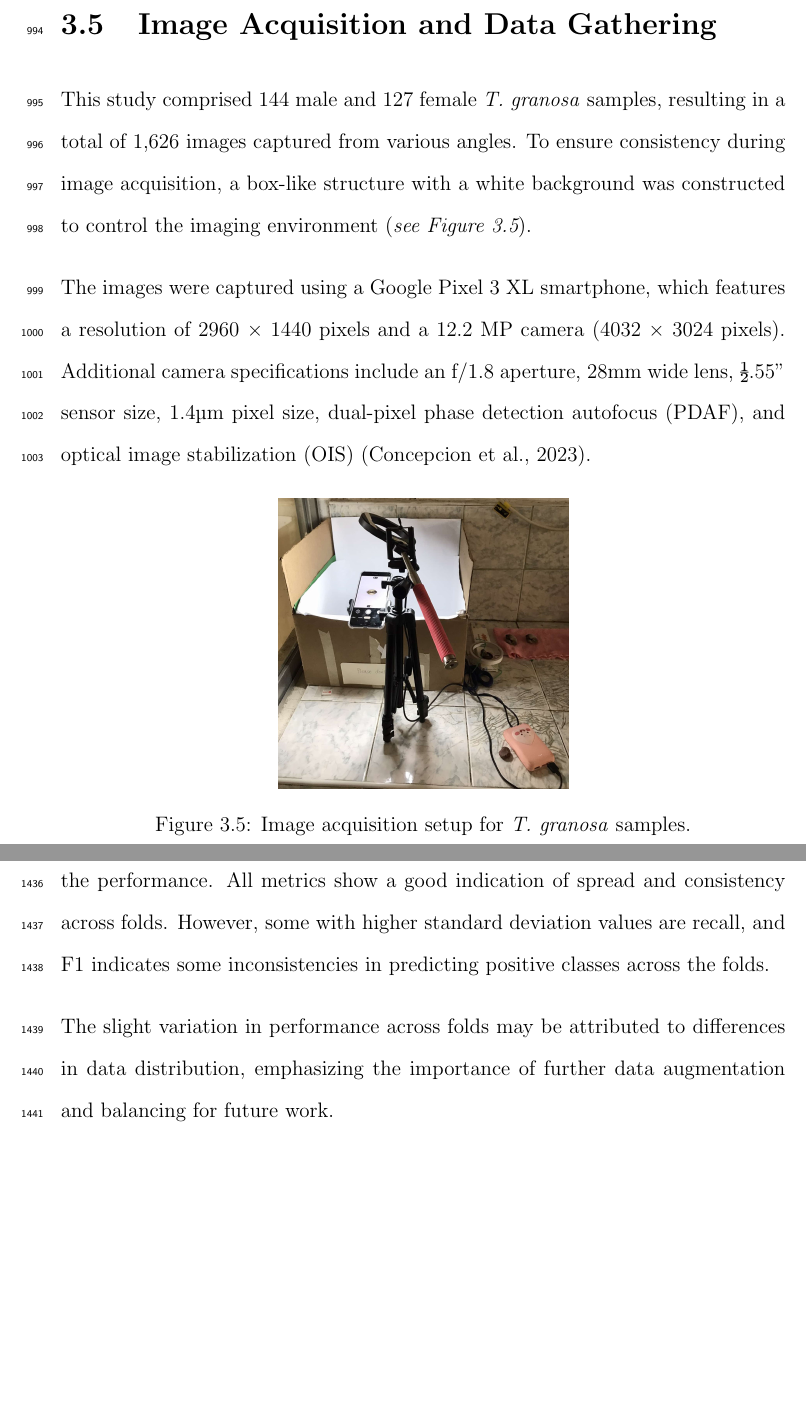
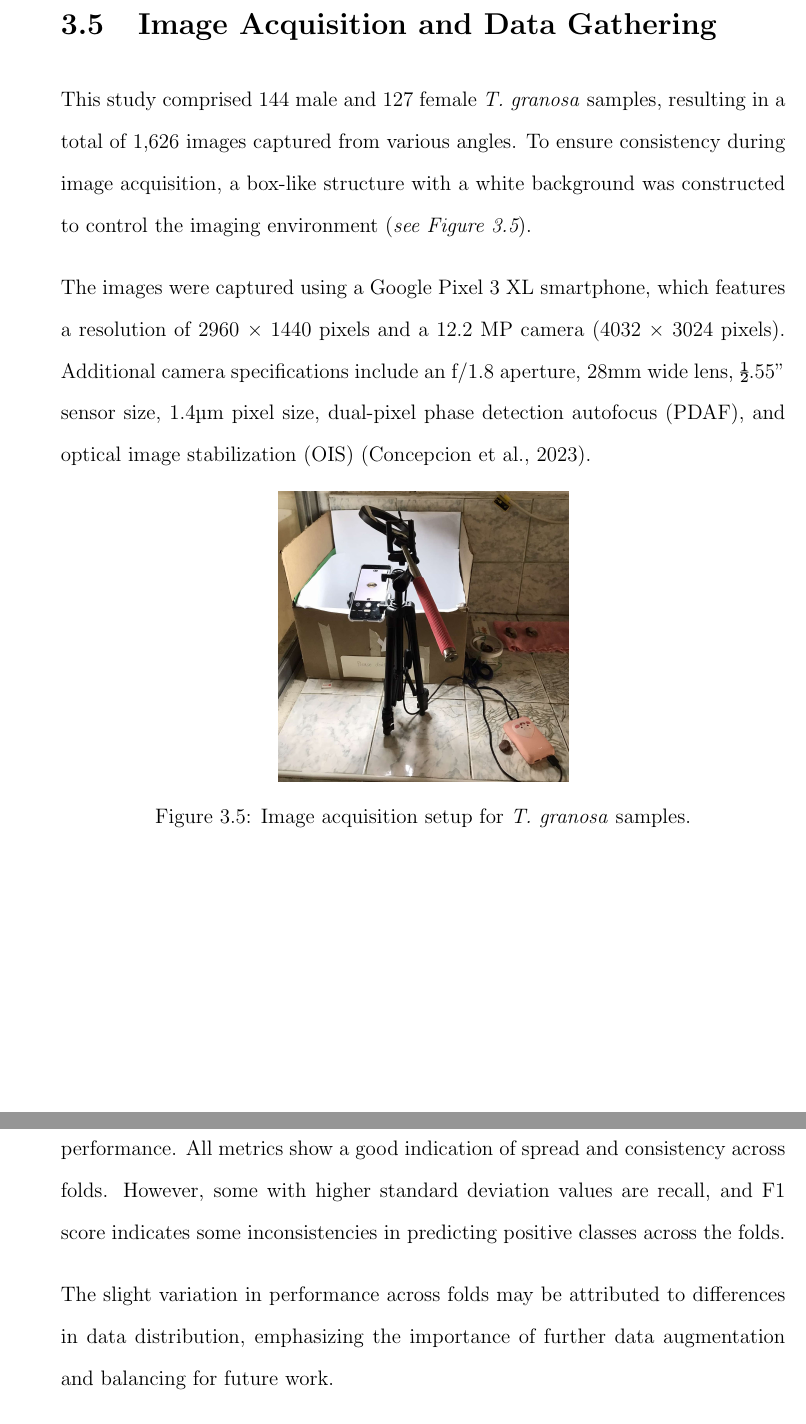
Before and after one commit to Geez-l/litoX, a LaTeX thesis (SP_Final_Paper/SP-name.tex, which reads SP_Final_Paper/chapter_3.tex, SP_Final_Paper/chapter_4.tex, SP_Final_Paper/preamble.tex): two parts of pages 59 and 89 of 122, joined at a grey line, cut so that both start at the same text, the shorter picture padded with empty space. Compiled offline with pdfLaTeX.

Commit message:
final (hopefully) revisions

```diff
--- a/SP_Final_Paper/chapter_3.tex
+++ b/SP_Final_Paper/chapter_3.tex
@@ -84,6 +84,7 @@ The images were captured using a Google Pixel 3 XL smartphone, which features a
 	\label{fig:setup}
 \end{figure}
 
+\newpage
 \section{Hardware and Software Configuration}
 
 This section discusses the software, programming languages, and tools used for sex identification. Data collection, preprocessing, and model training were conducted on a Windows 11 operating system using an ACER Aspire 3 general-purpose unit (GPU) equipped with an AMD Ryzen 3 7320U CPU with Radeon Graphics (8 cores) @ 2.395 GHz and 8 GB of RAM. Google Colaboratory was utilized for collaborative preprocessing, computer vision tasks, and model training. Image preprocessing was performed using computer vision techniques in Python, while machine learning and deep learning models were developed using Python libraries, including Keras. The results of the gathered measurements were stored and managed using spreadsheet software. GitHub was employed for version control, documentation, and activity tracking throughout the study.
--- a/SP_Final_Paper/chapter_4.tex
+++ b/SP_Final_Paper/chapter_4.tex
@@ -298,7 +298,7 @@ Table~\ref{tab:activation-function} shows the performance of different activatio
 \subsection{Proposed Model}
 This section presents the performance evaluation of the proposed convolutional neural network (CNN) model, trained with a batch size of 32, 50 epochs, and using the ReLU activation function. The model’s effectiveness was assessed through 5-fold cross-validation to ensure robustness and generalizability across different data partitions.
 
-The proposed model consistently achieved high performance in Folds 1, 3, and 5, with accuracy above 76\%, and strong recall and AUC scores, demonstrating its potential for reliable sex identification of \textit{T. granosa}. The mean standard deviation for the performance metrics is 71.68 $\pm$7.32 for accuracy,  71.68 $\pm$ 7.32 for precision, 72.52 $\pm$ 0.02 for recall, 72.52 $\pm$ 0.02 for F1 score, and 69.29 $\pm$ 0.22 for AUC score. The standard deviation indicates the spread and variability in the performance. All metrics show a good indication of spread and consistency across folds. However, some with higher standard deviation values are recall, and F1 indicates some inconsistencies in predicting positive classes across the folds.
+The proposed model consistently achieved high performance in Folds 1, 3, and 5, with accuracy above 76\%, and strong recall and AUC scores, demonstrating its potential for reliable sex identification of \textit{T. granosa}. The mean standard deviation for the performance metrics is 71.68 $\pm$7.32 for accuracy,  71.68 $\pm$ 7.32 for precision, 72.52 $\pm$ 0.02 for recall, 72.52 $\pm$ 0.02 for F1 score, and 69.29 $\pm$ 0.22 for AUC score. The standard deviation indicates the spread and variability in the performance. All metrics show a good indication of spread and consistency across folds. However, some with higher standard deviation values are recall, and F1 score indicates some inconsistencies in predicting positive classes across the folds.
 
 The slight variation in performance across folds may be attributed to differences in data distribution, emphasizing the importance of further data augmentation and balancing for future work.
 
--- a/SP_Final_Paper/preamble.tex
+++ b/SP_Final_Paper/preamble.tex
@@ -18,7 +18,7 @@
 \usepackage[table,xcdraw]{xcolor}  % color in tables
 \usepackage{colortbl}  % table row/column color
 \usepackage{setspace}  % spacing (e.g., double spacing)
-\usepackage{lineno}    % line numbers
+%\usepackage{lineno}    % line numbers
 \usepackage{datetime}  % use of \monthname
 \usepackage{ifthen}
 \usepackage{multirow}
```
Also changed, not shown: SP_Final_Paper/chapter_3.tex (4 more changed lines), SP_Final_Paper/chapter_4.tex (6 more changed lines), 20 other files.
